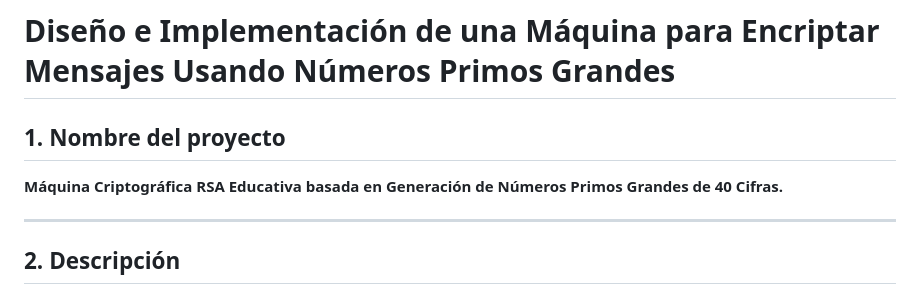
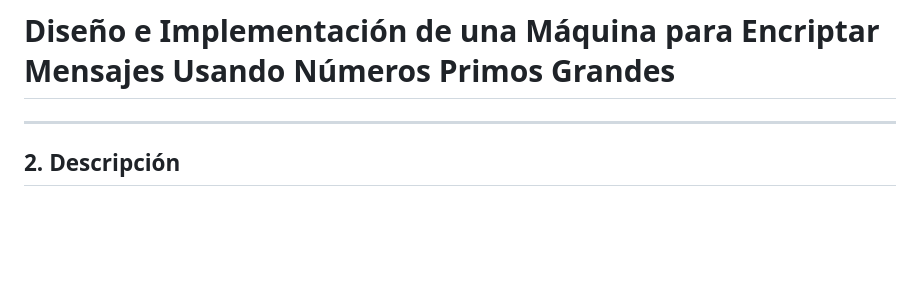
Before and after one commit to FelipeM89/Parcial2, a Markdown page: README.md, the part around the change. Drawn GitHub-style; blank space fills up the shorter version.

```diff
--- a/README.md
+++ b/README.md
@@ -1,7 +1,6 @@
 # Diseño e Implementación de una Máquina para Encriptar Mensajes Usando Números Primos Grandes
 
-## 1. Nombre del proyecto
-**Máquina Criptográfica RSA Educativa basada en Generación de Números Primos Grandes de 40 Cifras.**
+
 
 ---
 
```
